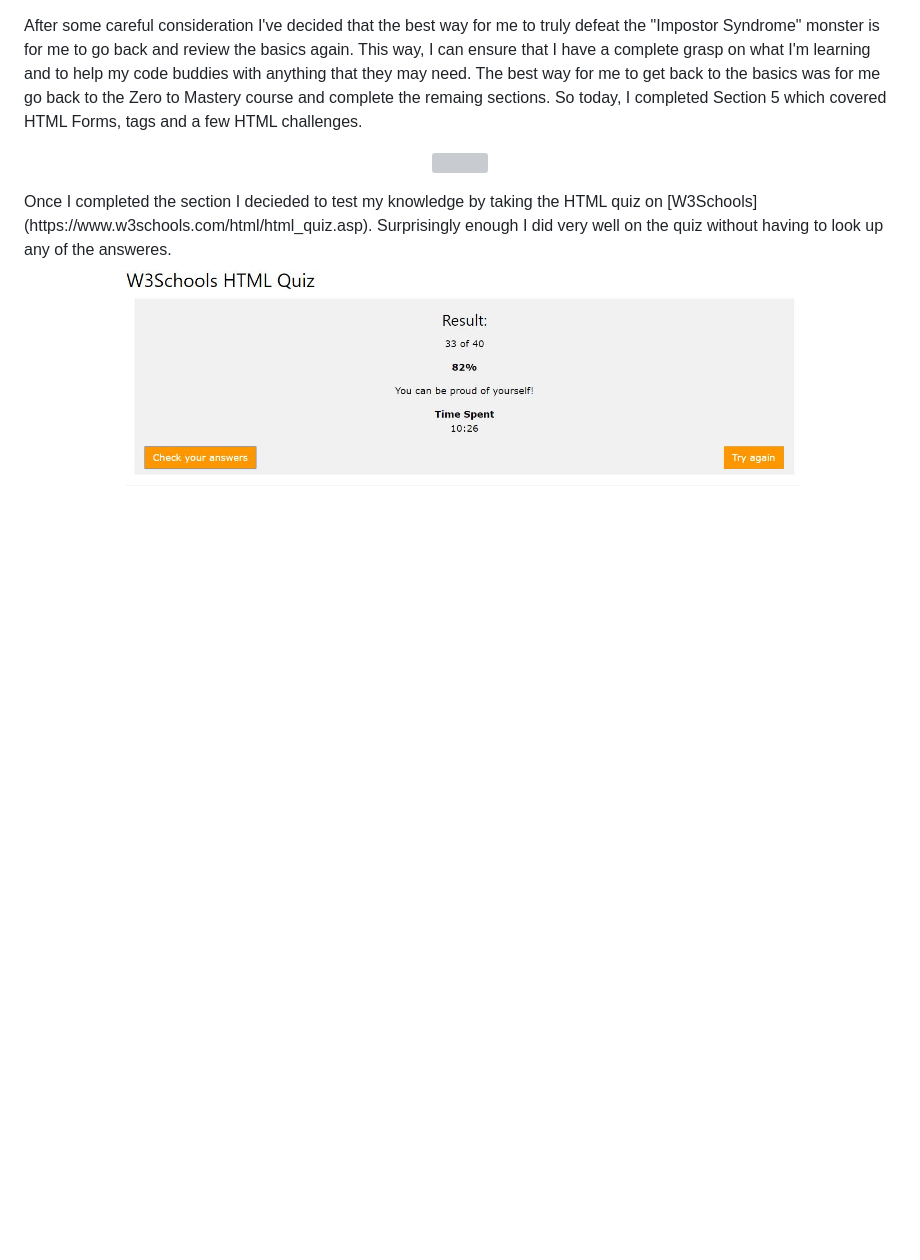
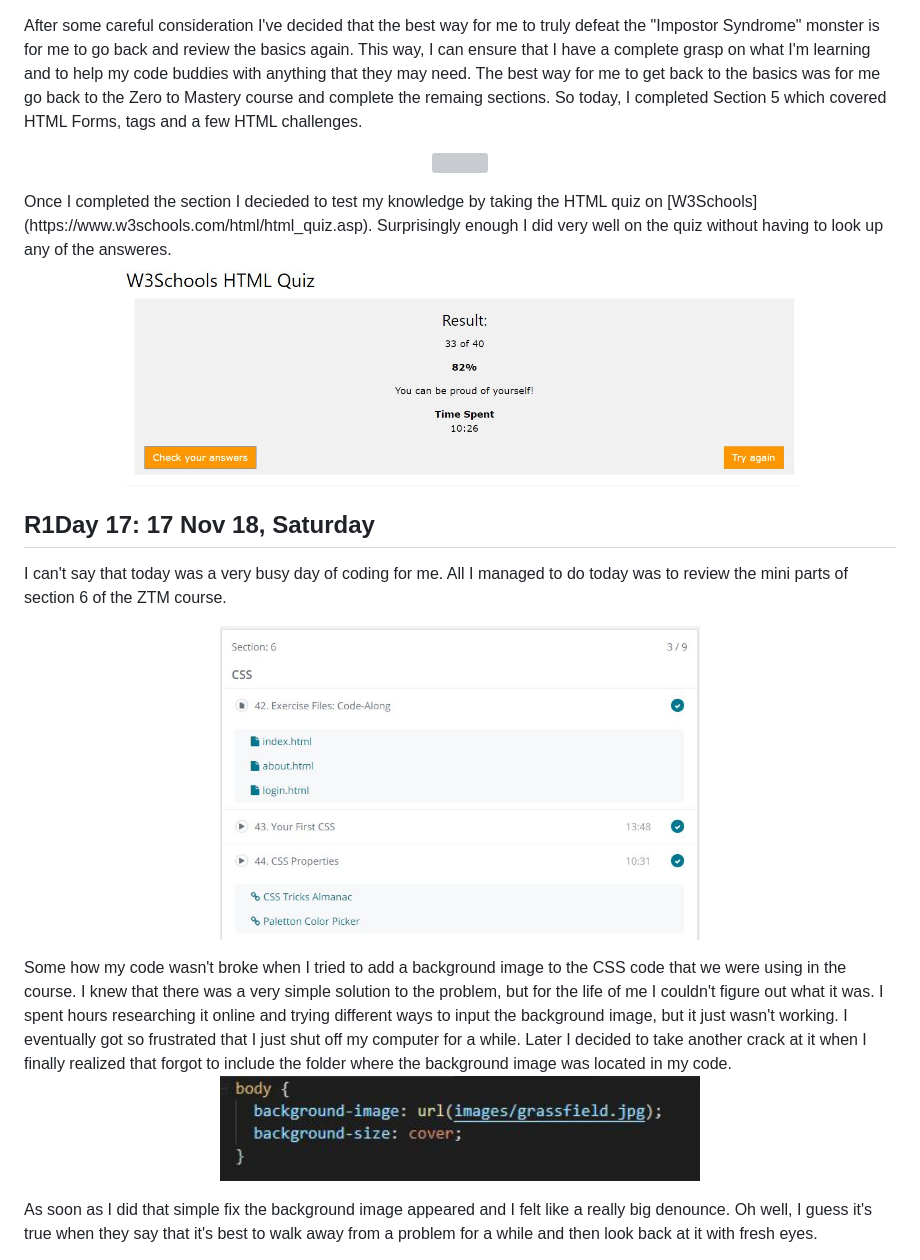
Before and after one commit to Developer-Toolkit/100_Days_Of_Code, a Markdown page: R1.md, the part around the change. GitHub-like rendering; pictures changed too: images/zero_section6A.JPG (added), images/zero_section6_code.JPG (added); blank space fills up the shorter version; grey boxes are pictures that could not be loaded.

Commit message:
Added R1Day17

```diff
--- a/R1.md
+++ b/R1.md
@@ -155,3 +155,14 @@ Once I completed the section I decieded to test my knowledge by taking the HTML
 <p align="center">
   <img width="680" height="480" src="images/html_quiz.JPG">
 </p>
+
+## R1Day 17: 17 Nov 18, Saturday
+I can't say that today was a very busy day of coding for me. All I managed to do today was to review the mini parts of section 6 of the ZTM course.
+<p align="center">
+  <img width="480" height="480" src="images/zero_section6A.JPG">
+</p>
+Some how my code wasn't broke when I tried to add a background image to the CSS code that we were using in the course. I knew that there was a very simple solution to the problem, but for the life of me I couldn't figure out what it was. I spent hours researching it online and trying different ways to input the background image, but it just wasn't working. I eventually got so frustrated that I just shut off my computer for a while. Later I decided to take another crack at it when I finally realized that forgot to include the folder where the background image was located in my code.
+<p align="center">
+  <img width="480" height="80" src="images/zero_section6_code.JPG">
+</p>
+As soon as I did that simple fix the background image appeared and I felt like a really big denounce. Oh well, I guess it's true when they say that it's best to walk away from a problem for a while and then look back at it with fresh eyes.
```
